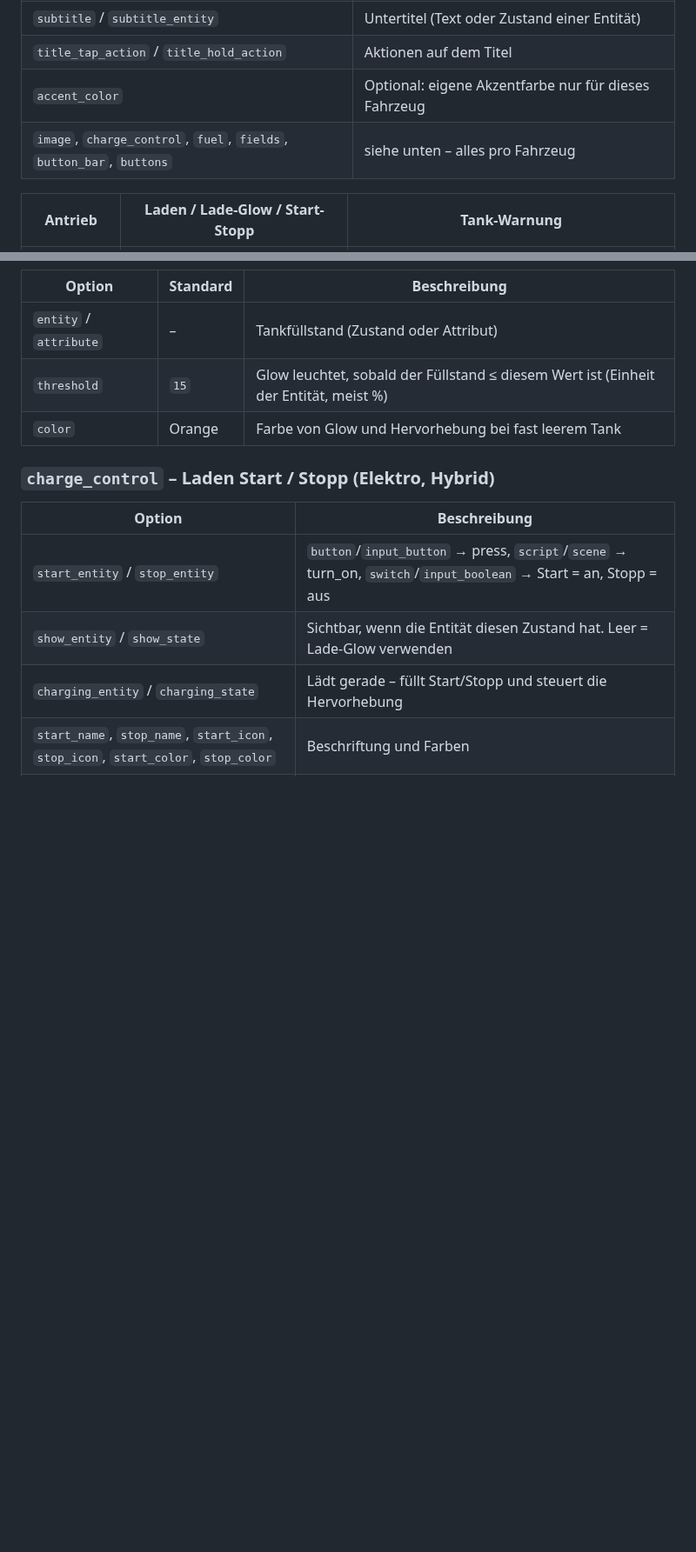
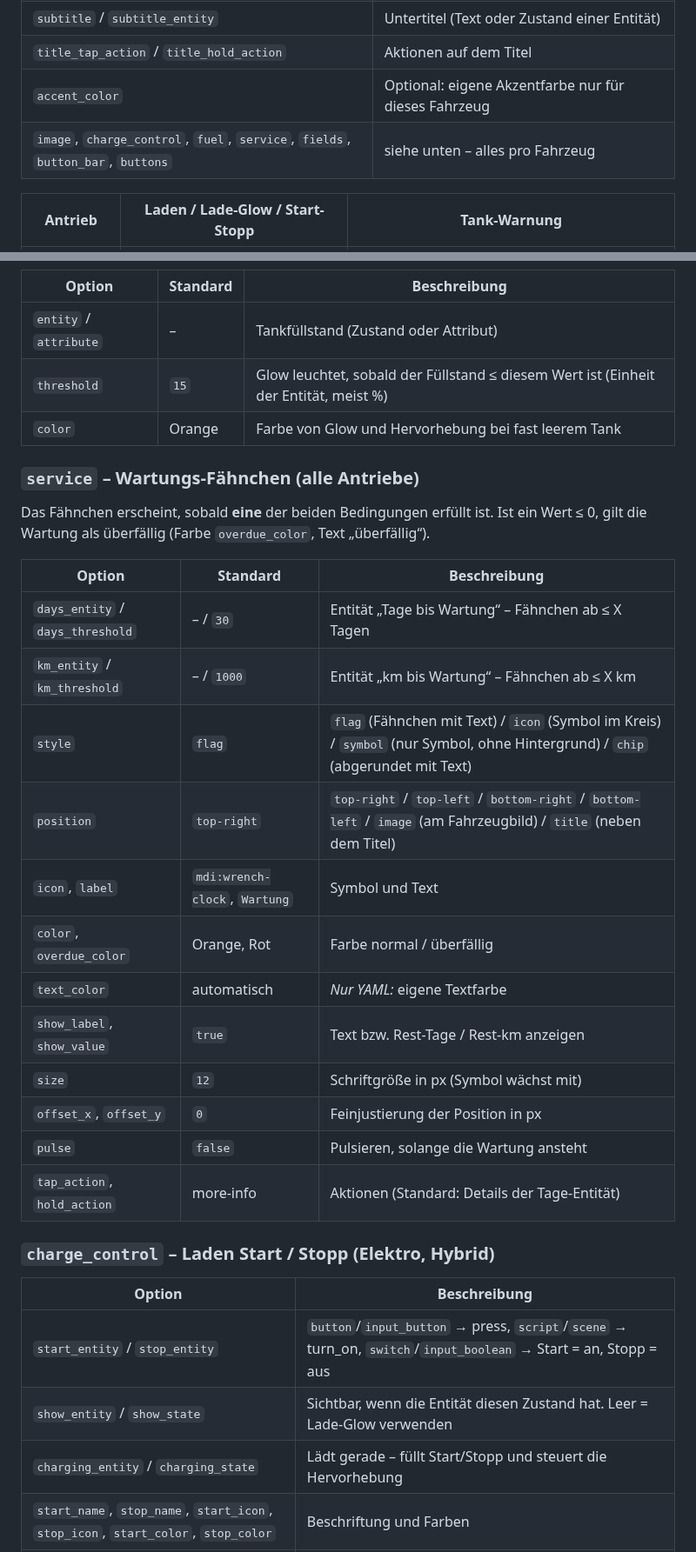
Before and after one commit to Kohle93/EV-Charge-Card, a Markdown page: README.md, 2 parts joined by grey strips. Shown at 87% size. GitHub-like rendering; blank space fills up the shorter version.

Commit message:
V1.2
Service Icons and Status

```diff
--- a/README.md
+++ b/README.md
@@ -112,7 +114,7 @@ Farben akzeptieren Farbpicker-Werte `[r, g, b]`, Hex-Codes (`#9ccc3c`) oder HA-F
 | `subtitle` / `subtitle_entity` | Untertitel (Text oder Zustand einer Entität) |
 | `title_tap_action` / `title_hold_action` | Aktionen auf dem Titel |
 | `accent_color` | Optional: eigene Akzentfarbe nur für dieses Fahrzeug |
-| `image`, `charge_control`, `fuel`, `fields`, `button_bar`, `buttons` | siehe unten – alles pro Fahrzeug |
+| `image`, `charge_control`, `fuel`, `service`, `fields`, `button_bar`, `buttons` | siehe unten – alles pro Fahrzeug |
 
 | Antrieb | Laden / Lade-Glow / Start-Stopp | Tank-Warnung |
 |---|---|---|
@@ -191,6 +193,25 @@ Farben akzeptieren Farbpicker-Werte `[r, g, b]`, Hex-Codes (`#9ccc3c`) oder HA-F
 | `threshold` | `15` | Glow leuchtet, sobald der Füllstand ≤ diesem Wert ist (Einheit der Entität, meist %) |
 | `color` | Orange | Farbe von Glow und Hervorhebung bei fast leerem Tank |
 
+### `service` – Wartungs-Fähnchen (alle Antriebe)
+
+Das Fähnchen erscheint, sobald **eine** der beiden Bedingungen erfüllt ist. Ist ein Wert ≤ 0, gilt die Wartung als überfällig (Farbe `overdue_color`, Text „überfällig“).
+
+| Option | Standard | Beschreibung |
+|---|---|---|
+| `days_entity` / `days_threshold` | – / `30` | Entität „Tage bis Wartung“ – Fähnchen ab ≤ X Tagen |
+| `km_entity` / `km_threshold` | – / `1000` | Entität „km bis Wartung“ – Fähnchen ab ≤ X km |
+| `style` | `flag` | `flag` (Fähnchen mit Text) / `icon` (Symbol im Kreis) / `symbol` (nur Symbol, ohne Hintergrund) / `chip` (abgerundet mit Text) |
+| `position` | `top-right` | `top-right` / `top-left` / `bottom-right` / `bottom-left` / `image` (am Fahrzeugbild) / `title` (neben dem Titel) |
+| `icon`, `label` | `mdi:wrench-clock`, `Wartung` | Symbol und Text |
+| `color`, `overdue_color` | Orange, Rot | Farbe normal / überfällig |
+| `text_color` | automatisch | *Nur YAML:* eigene Textfarbe |
+| `show_label`, `show_value` | `true` | Text bzw. Rest-Tage / Rest-km anzeigen |
+| `size` | `12` | Schriftgröße in px (Symbol wächst mit) |
+| `offset_x`, `offset_y` | `0` | Feinjustierung der Position in px |
+| `pulse` | `false` | Pulsieren, solange die Wartung ansteht |
+| `tap_action`, `hold_action` | more-info | Aktionen (Standard: Details der Tage-Entität) |
+
 ### `charge_control` – Laden Start / Stopp (Elektro, Hybrid)
 
 | Option | Beschreibung |
```
Also changed, not shown: other parts of README.md (+7 -2 lines), images/preview.png, 2 other files.
